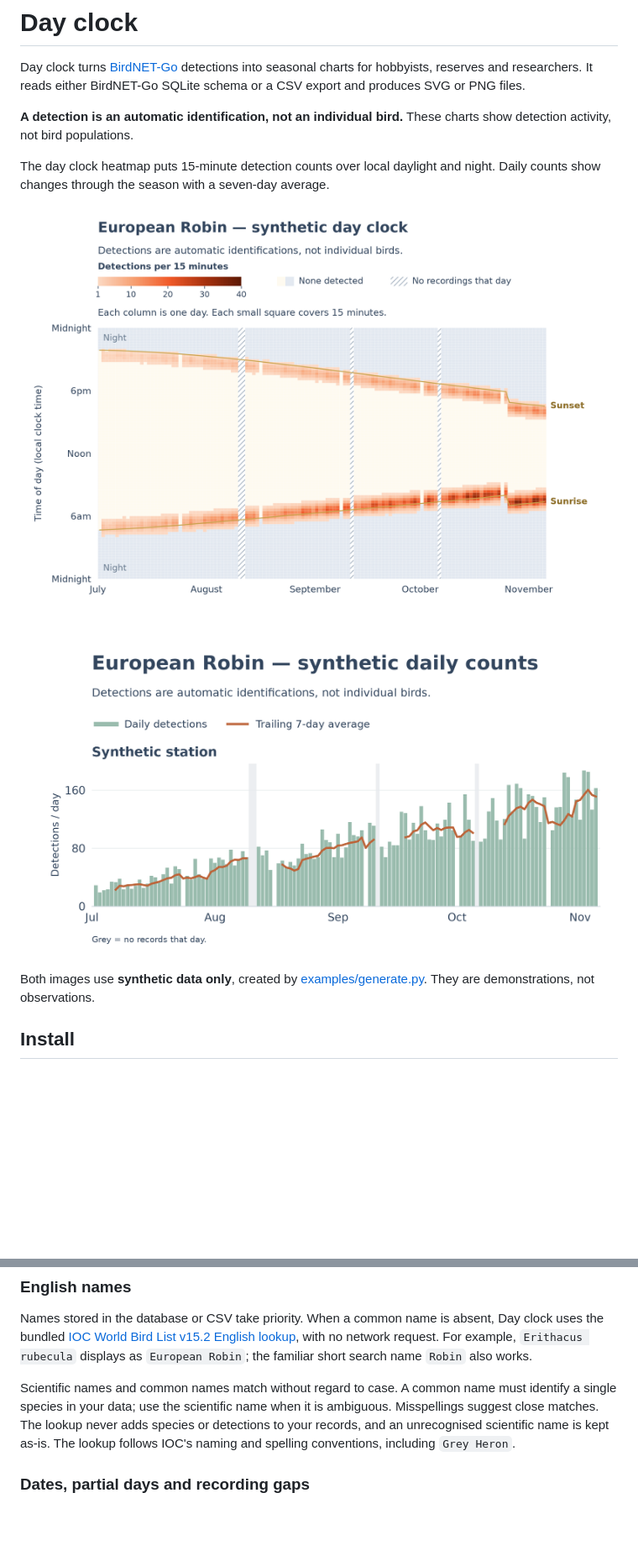
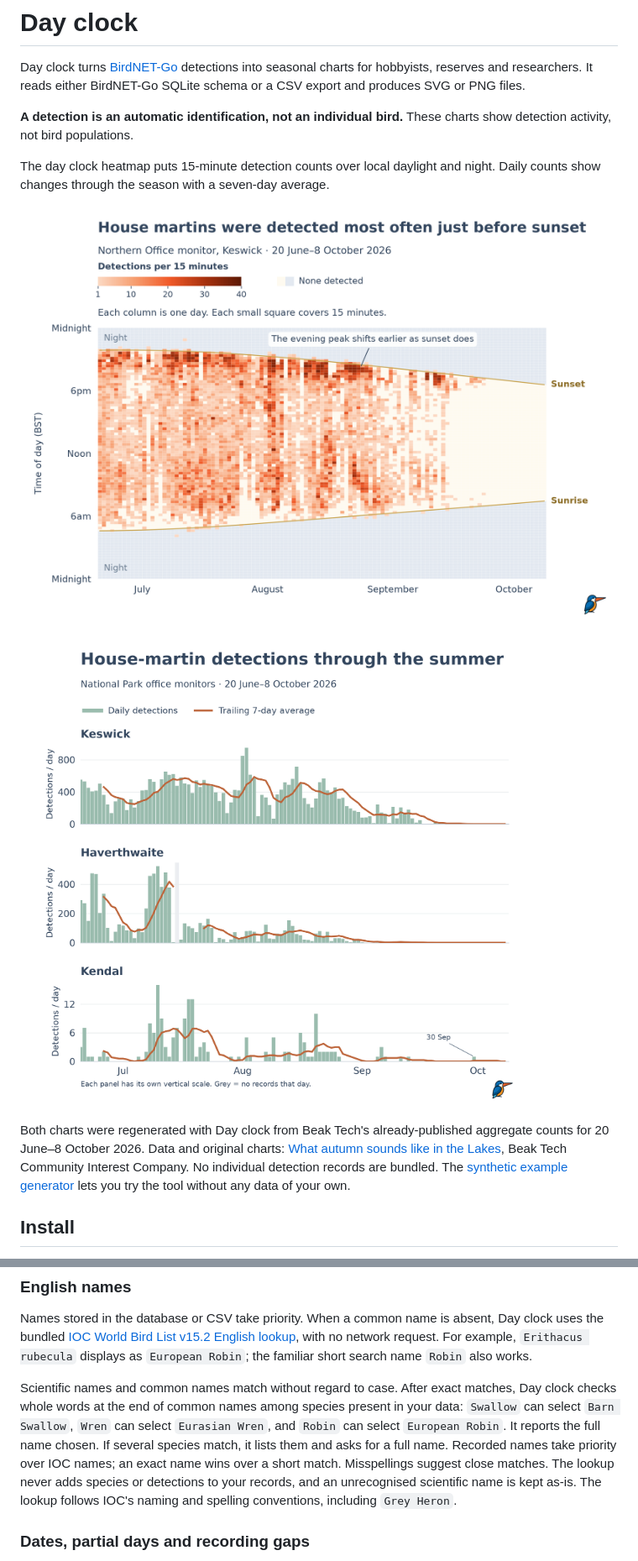
Before and after one commit to beaktech/beakplot, a Markdown page: README.md, 2 parts joined by grey strips. Shown at 84% size. Rendered like a GitHub page; pictures changed too: docs/images/daily.png, docs/images/heatmap.png; blank space fills up the shorter version.

Commit message:
Prepare Day clock 0.1.0

```diff
--- a/README.md
+++ b/README.md
@@ -16,6 +16,10 @@ night. Daily counts show changes through the season with a seven-day average.
 
-Both images use **synthetic data only**, created by
-[examples/generate.py](examples/generate.py). They are demonstrations, not observations.
+Both charts were regenerated with Day clock from Beak Tech's already-published
+aggregate counts for 20 June–8 October 2026. Data and original charts:
+[What autumn sounds like in the Lakes](https://beaktech.org/blog/listening-to-autumn),
+Beak Tech Community Interest Company. No individual detection records are bundled.
+The [synthetic example generator](examples/generate.py) lets you try the tool
+without any data of your own.
 
 ## Install
 
@@ -96,9 +100,13 @@ Day clock uses the bundled [IOC World Bird List v15.2 English lookup](src/dayclo
 with no network request. For example, `Erithacus rubecula` displays as
 `European Robin`; the familiar short search name `Robin` also works.
 
-Scientific names and common names match without regard to case. A common name
-must identify a single species in your data; use the scientific name when it
-is ambiguous. Misspellings suggest close matches. The lookup never adds species
+Scientific names and common names match without regard to case. After exact
+matches, Day clock checks whole words at the end of common names among species
+present in your data: `Swallow` can select `Barn Swallow`, `Wren` can select
+`Eurasian Wren`, and `Robin` can select `European Robin`. It reports the full
+name chosen. If several species match, it lists them and asks for a full name.
+Recorded names take priority over IOC names; an exact name wins over a short
+match. Misspellings suggest close matches. The lookup never adds species
 or detections to your records, and an unrecognised scientific name is kept as-is.
 The lookup follows IOC's naming and spelling conventions, including `Grey Heron`.
 
```
Also changed, not shown: other parts of README.md (+24 -8 lines), CHANGELOG.md (added, +26 -0 lines), docs/phase-5-review.md (added, +65 -0 lines), 9 other files.
